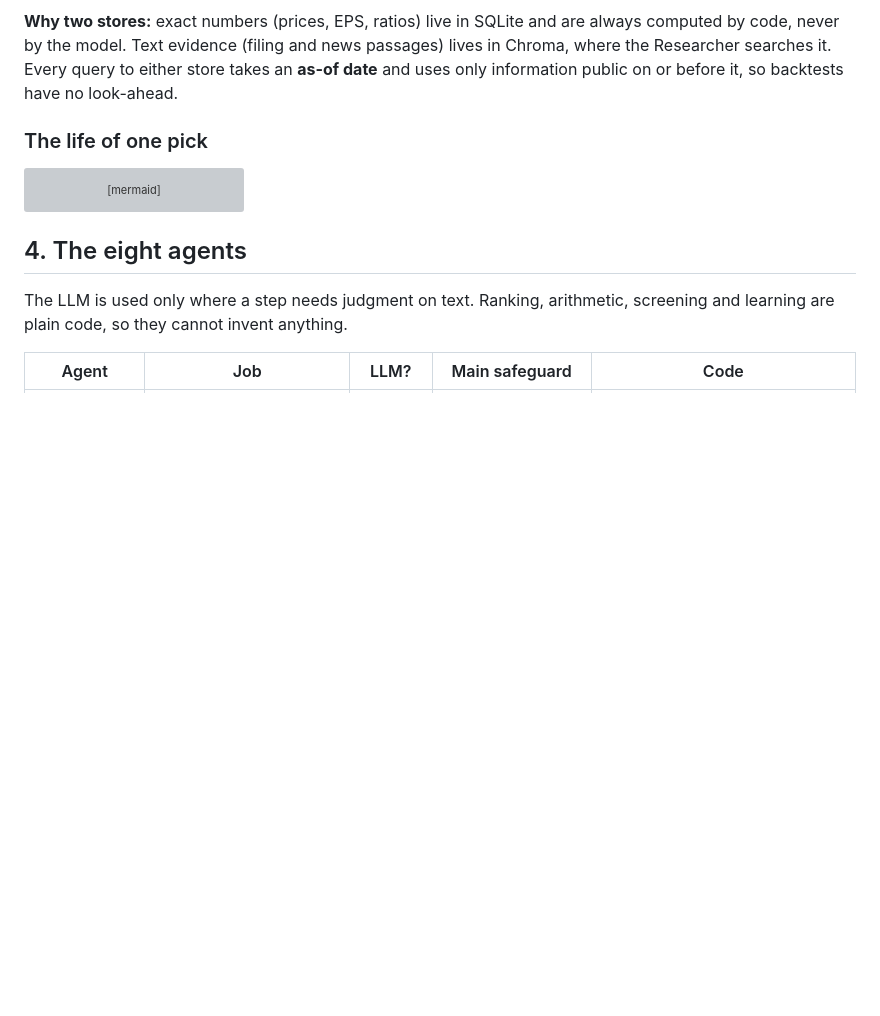
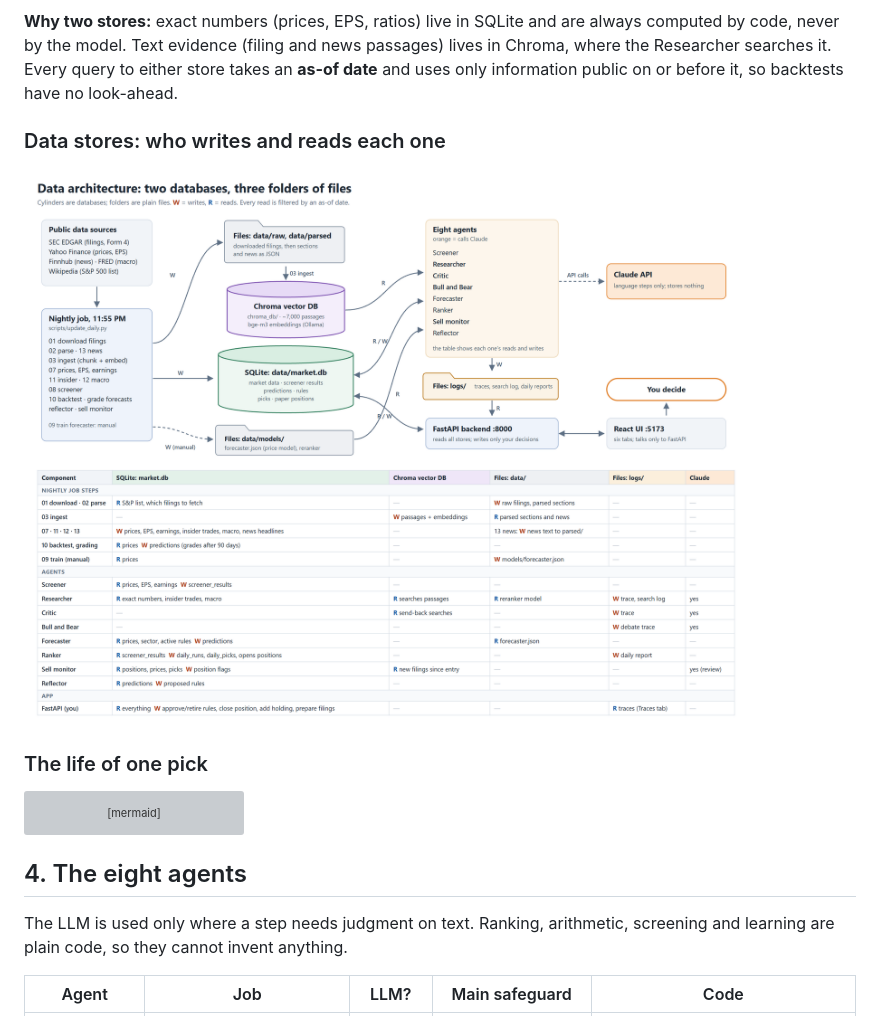
Before and after one commit to Ruthwik12/stock-research-agent, a Markdown page: README.md, the part around the change. Drawn GitHub-style; pictures changed too: docs/images/data_architecture.png (added); blank space fills up the shorter version; grey boxes are pictures that could not be loaded.

Commit message:
README: data architecture diagram

```diff
--- a/README.md
+++ b/README.md
@@ -102,6 +102,10 @@ flowchart TB
 **Why two stores:** exact numbers (prices, EPS, ratios) live in SQLite and are always computed by code, never by the
 model. Text evidence (filing and news passages) lives in Chroma, where the Researcher searches it. Every query to either
 store takes an **as-of date** and uses only information public on or before it, so backtests have no look-ahead.
+
+### Data stores: who writes and reads each one
+
+![Data architecture: every store, with what writes to it and what reads from it](docs/images/data_architecture.png)
 
 ### The life of one pick
 
```
